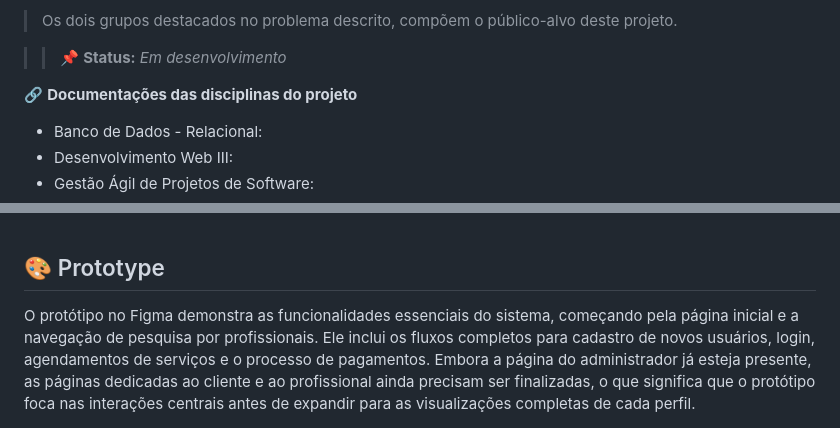
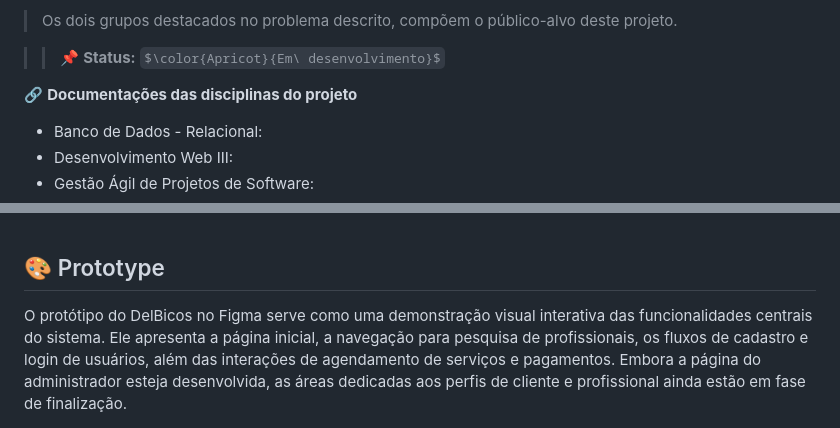
Before and after one commit to fershibli/DelBicosV2, a Markdown page: README.md, 2 parts joined by grey strips. GitHub-like rendering; some formulas as TeX source.

Commit message:
fix(README.md): update project status formatting and enhance prototype description for clarity

```diff
--- a/README.md
+++ b/README.md
@@ -33,7 +33,7 @@ Ao solucionar esse problema, notaria-se também os seguintes benefícios para a
 
 > Os dois grupos destacados no problema descrito, compõem o público-alvo deste projeto.
 
-> > 📌 **Status:** _Em desenvolvimento_
+> > 📌 **Status:** $\color{Apricot}{Em\ desenvolvimento}$
 
 🔗 **Documentações das disciplinas do projeto**
 
@@ -110,5 +110,5 @@ Ao solucionar esse problema, notaria-se também os seguintes benefícios para a
 
 ## 🎨 Prototype
 
-O protótipo no Figma demonstra as funcionalidades essenciais do sistema, começando pela página inicial e a navegação de pesquisa por profissionais. Ele inclui os fluxos completos para cadastro de novos usuários, login, agendamentos de serviços e o processo de pagamentos. Embora a página do administrador já esteja presente, as páginas dedicadas ao cliente e ao profissional ainda precisam ser finalizadas, o que significa que o protótipo foca nas interações centrais antes de expandir para as visualizações completas de cada perfil.
+O protótipo do DelBicos no Figma serve como uma demonstração visual interativa das funcionalidades centrais do sistema. Ele apresenta a página inicial, a navegação para pesquisa de profissionais, os fluxos de cadastro e login de usuários, além das interações de agendamento de serviços e pagamentos. Embora a página do administrador esteja desenvolvida, as áreas dedicadas aos perfis de cliente e profissional ainda estão em fase de finalização.
 
```
Also changed, not shown: other parts of README.md (+1 -1 lines).
